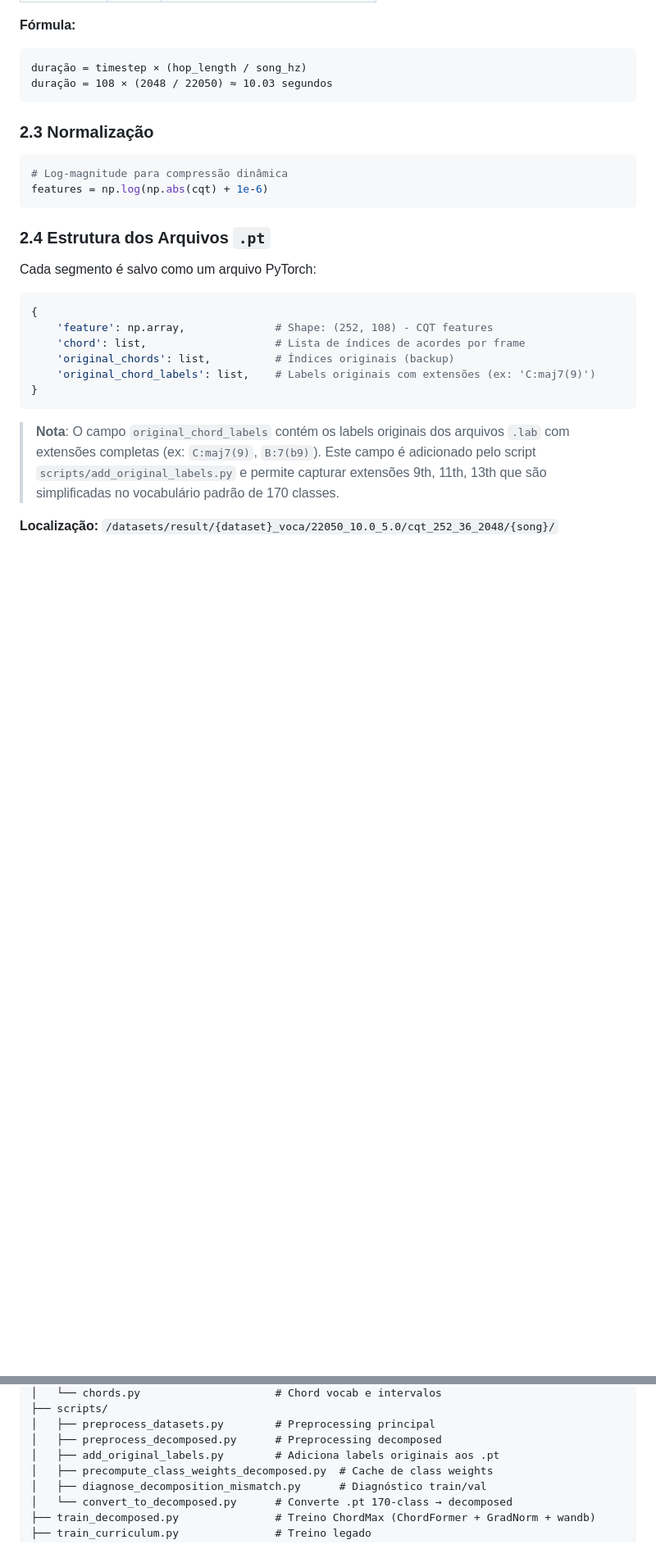
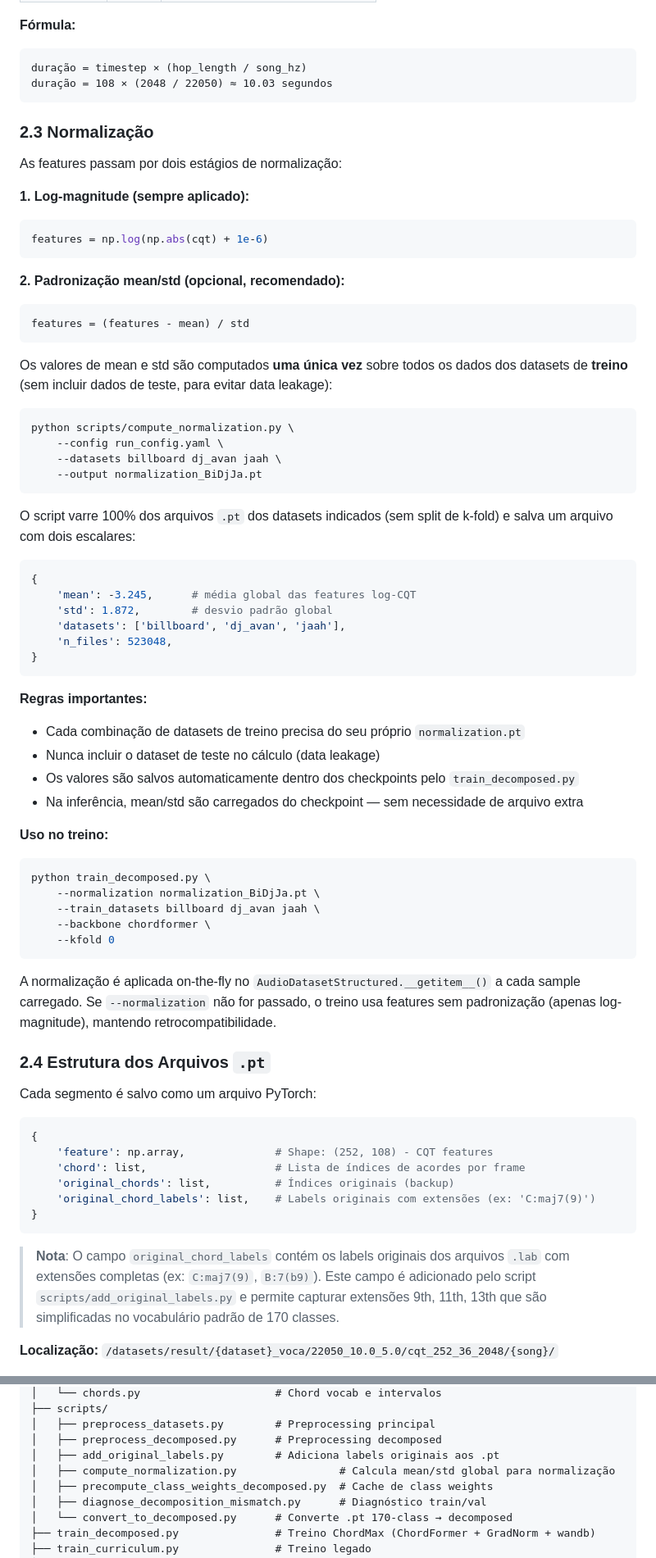
Before and after one commit to biabcaval/chords_recog, a Markdown page: BTC-ISMIR19/docs/PIPELINE_DOCUMENTATION.md, 2 parts joined by grey strips. Shown at 82% size. Drawn GitHub-style; blank space fills up the shorter version.

Commit message:
docs_update

````diff
--- a/BTC-ISMIR19/docs/PIPELINE_DOCUMENTATION.md
+++ b/BTC-ISMIR19/docs/PIPELINE_DOCUMENTATION.md
@@ -89,10 +89,58 @@ duração = 108 × (2048 / 22050) ≈ 10.03 segundos
 
 ### 2.3 Normalização
 
+As features passam por dois estágios de normalização:
+
+**1. Log-magnitude (sempre aplicado):**
+
 ```python
-# Log-magnitude para compressão dinâmica
 features = np.log(np.abs(cqt) + 1e-6)
 ```
+
+**2. Padronização mean/std (opcional, recomendado):**
+
+```python
+features = (features - mean) / std
+```
+
+Os valores de mean e std são computados **uma única vez** sobre todos os dados dos datasets de **treino** (sem incluir dados de teste, para evitar data leakage):
+
+```bash
+python scripts/compute_normalization.py \
+    --config run_config.yaml \
+    --datasets billboard dj_avan jaah \
+    --output normalization_BiDjJa.pt
+```
+
+O script varre 100% dos arquivos `.pt` dos datasets indicados (sem split de k-fold) e salva um arquivo com dois escalares:
+
+```python
+{
+    'mean': -3.245,      # média global das features log-CQT
+    'std': 1.872,        # desvio padrão global
+    'datasets': ['billboard', 'dj_avan', 'jaah'],
+    'n_files': 523048,
+}
+```
+
+**Regras importantes:**
+
+- Cada combinação de datasets de treino precisa do seu próprio `normalization.pt`
+- Nunca incluir o dataset de teste no cálculo (data leakage)
+- Os valores são salvos automaticamente dentro dos checkpoints pelo `train_decomposed.py`
+- Na inferência, mean/std são carregados do checkpoint — sem necessidade de arquivo extra
+
+**Uso no treino:**
+
+```bash
+python train_decomposed.py \
+    --normalization normalization_BiDjJa.pt \
+    --train_datasets billboard dj_avan jaah \
+    --backbone chordformer \
+    --kfold 0
+```
+
+A normalização é aplicada on-the-fly no `AudioDatasetStructured.__getitem__()` a cada sample carregado. Se `--normalization` não for passado, o treino usa features sem padronização (apenas log-magnitude), mantendo retrocompatibilidade.
 
 ### 2.4 Estrutura dos Arquivos `.pt`
 
@@ -1424,6 +1472,7 @@ BTC-ISMIR19/
 │   ├── preprocess_datasets.py        # Preprocessing principal
 │   ├── preprocess_decomposed.py      # Preprocessing decomposed
 │   ├── add_original_labels.py        # Adiciona labels originais aos .pt
+│   ├── compute_normalization.py                # Calcula mean/std global para normalização
 │   ├── precompute_class_weights_decomposed.py  # Cache de class weights
 │   ├── diagnose_decomposition_mismatch.py      # Diagnóstico train/val
 │   └── convert_to_decomposed.py      # Converte .pt 170-class → decomposed
````
